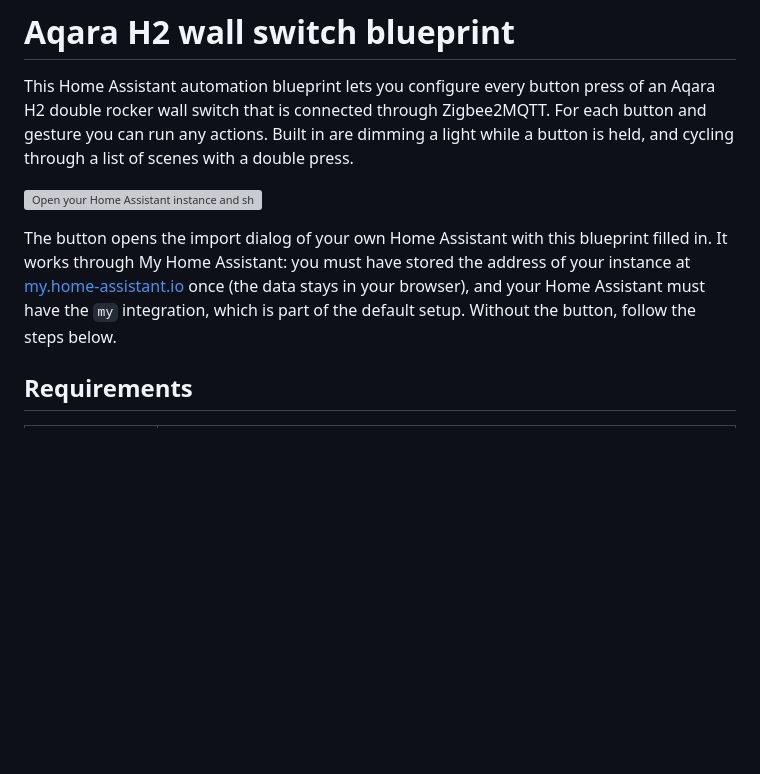
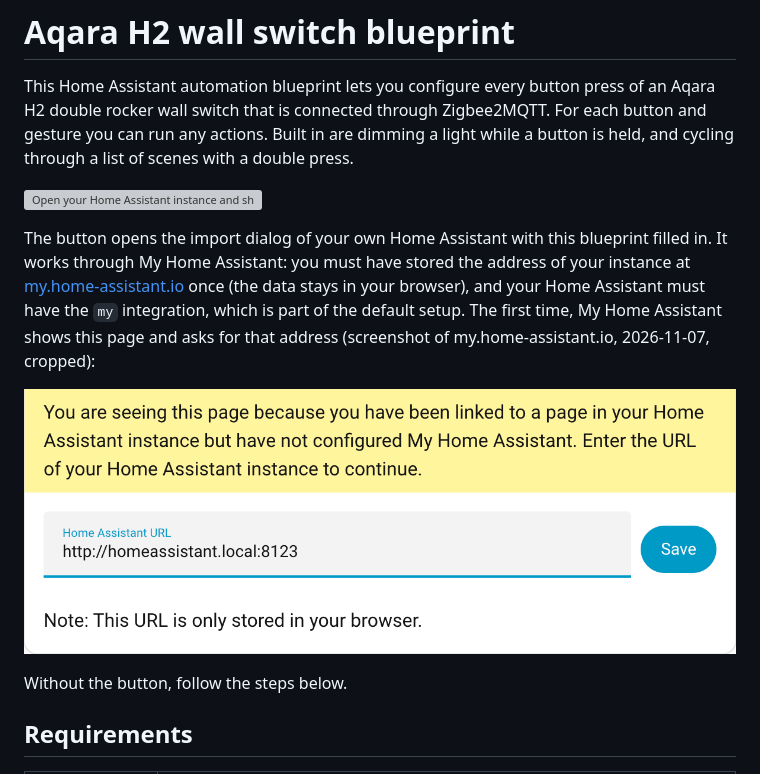
Before and after one commit to OliEder/aqara-h2-blueprint, a Markdown page: README.md, the part around the change. Drawn GitHub-style; pictures changed too: docs/images/my-home-assistant-first-use.png (added); blank space fills up the shorter version; grey boxes are pictures that could not be loaded.

Commit message:
Show what My Home Assistant asks for the first time
A cropped screenshot of my.home-assistant.io (the notice and the address
field, without the photo), taken while testing the import button.

Co-Authored-By: Claude Sonnet 5.5 <noreply@anthropic.com>

```diff
--- a/README.md
+++ b/README.md
@@ -4,7 +4,11 @@ This Home Assistant automation blueprint lets you configure every button press o
 
 [![Open your Home Assistant instance and show the blueprint import dialog with this blueprint pre-filled.](https://my.home-assistant.io/badges/blueprint_import.svg)](https://my.home-assistant.io/redirect/blueprint_import/?blueprint_url=https%3A%2F%2Fgithub.com%2FOliEder%2Faqara-h2-blueprint%2Fblob%2Fmain%2Fblueprints%2Fautomation%2Faqara_h2_switch.yaml)
 
-The button opens the import dialog of your own Home Assistant with this blueprint filled in. It works through My Home Assistant: you must have stored the address of your instance at [my.home-assistant.io](https://my.home-assistant.io) once (the data stays in your browser), and your Home Assistant must have the `my` integration, which is part of the default setup. Without the button, follow the steps below.
+The button opens the import dialog of your own Home Assistant with this blueprint filled in. It works through My Home Assistant: you must have stored the address of your instance at [my.home-assistant.io](https://my.home-assistant.io) once (the data stays in your browser), and your Home Assistant must have the `my` integration, which is part of the default setup. The first time, My Home Assistant shows this page and asks for that address (screenshot of my.home-assistant.io, 2026-11-07, cropped):
+
+![My Home Assistant asks for the address of your instance the first time](docs/images/my-home-assistant-first-use.png)
+
+Without the button, follow the steps below.
 
 ## Requirements
 
```
